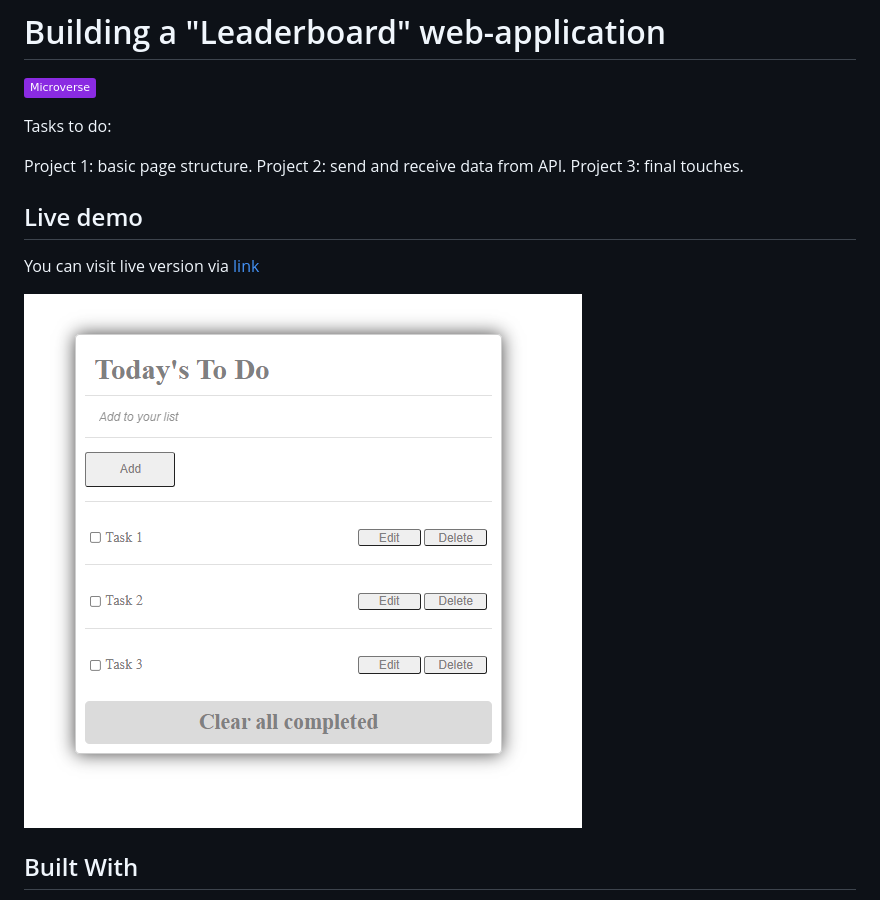
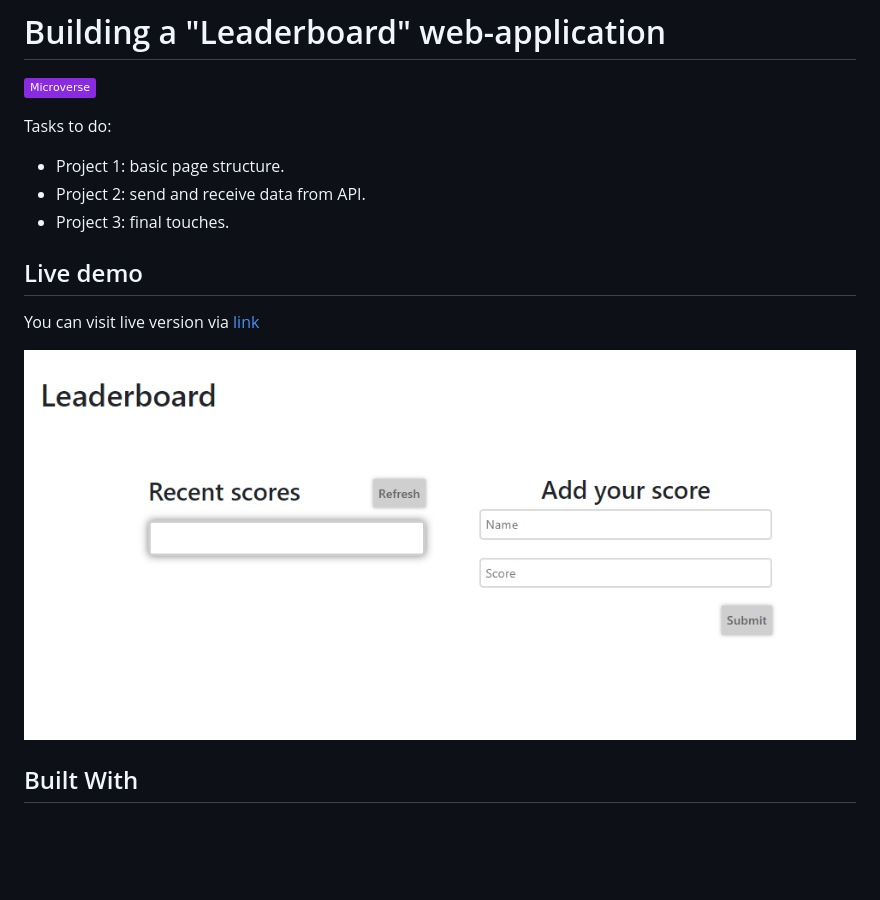
Before and after one commit to elmar8287/leaderboard, a Markdown page: README.md, the part around the change. Rendered like a GitHub page; pictures changed too: src/screen-shot.PNG (added), src/scrn-sht.PNG (deleted); badges without logos; blank space fills up the shorter version.

```diff
--- a/README.md
+++ b/README.md
@@ -4,15 +4,15 @@
 
 Tasks to do:
 
-Project 1: basic page structure.
-Project 2: send and receive data from API.
-Project 3: final touches.
+- Project 1: basic page structure.
+- Project 2: send and receive data from API.
+- Project 3: final touches.
 
 ## Live demo
 
 You can visit live version via [link](https://elmar8287.github.io/leaderboard/)
 
-![Screen Shot](./src/scrn-sht.PNG)
+![Screen Shot](./src/screen-shot.PNG)
 
 ## Built With
 
```
Also changed, not shown: 3 other files.
